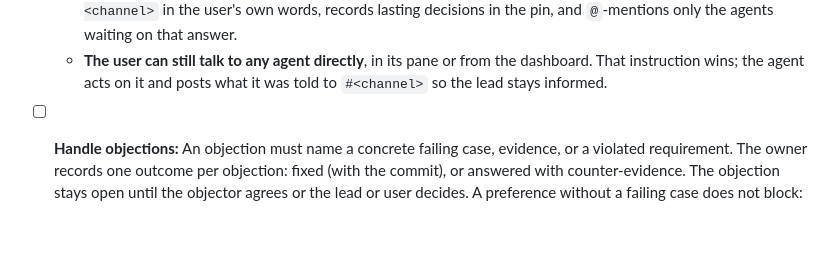
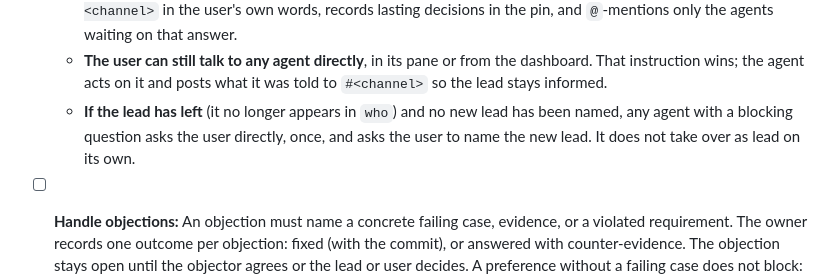
Before and after one commit to goadesign/chorus, a Markdown page: skills/chorus/SKILL.md, the part around the change. Rendered like a GitHub page; blank space fills up the shorter version.

Commit message:
Let agents reach the user when the lead is gone
Questions for the user go through the lead, but a lead that left without
naming a successor left no one allowed to ask the user anything, and
only the user can name a new lead. Now, while the lead is gone and no
new lead has been named, an agent with a blocking question asks the user
directly, once, and asks the user to name the new lead, without taking
over as lead itself.

```diff
--- a/skills/chorus/SKILL.md
+++ b/skills/chorus/SKILL.md
@@ -65,6 +65,7 @@ Each task's owner decides within that task, the way a directly responsible indiv
   - **Another agent with a question for the user** sends it to the lead in `#<channel>` instead of asking in its own pane: the exact question, what it blocks, and its own handle, e.g. `Question for the user: keep the 30-minute default view? Blocks T4. @lead`. It keeps working on anything the answer does not block.
   - **The lead** answers what the code or the pin already settles, merges duplicates, and asks the user in one message, each question with its options, its recommendation, and the asking agent's handle. It relays each answer to `#<channel>` in the user's own words, records lasting decisions in the pin, and `@`-mentions only the agents waiting on that answer.
   - **The user can still talk to any agent directly**, in its pane or from the dashboard. That instruction wins; the agent acts on it and posts what it was told to `#<channel>` so the lead stays informed.
+  - **If the lead has left** (it no longer appears in `who`) and no new lead has been named, any agent with a blocking question asks the user directly, once, and asks the user to name the new lead. It does not take over as lead on its own.
 - [ ] **Handle objections:** An objection must name a concrete failing case, evidence, or a violated requirement. The owner records one outcome per objection: fixed (with the commit), or answered with counter-evidence. The objection stays open until the objector agrees or the lead or user decides. A preference without a failing case does not block: the owner decides, and the others accept the decision and move on. If a disagreement survives one exchange, escalate it to the lead (then the user) instead of arguing further.
 - [ ] **Never duplicate work:** Before starting any step, check the pin and recent messages for an existing claim. Never write a fix for a task someone else owns. Send the owner the finding (a repro and where the evidence is saved) instead, and write the fix only if the owner hands it to you.
 - [ ] **Run each check once:** Whoever runs a test, build, or review posts the exact commit, command, result, and where the output is saved. Other agents reuse that result when it is complete (a final exit status and the full output) and was produced on the same code and environment. Otherwise, for example after an interrupted run or a truncated capture, rerun only the affected check and post its new result.
```
Also changed, not shown: 1 other file.
